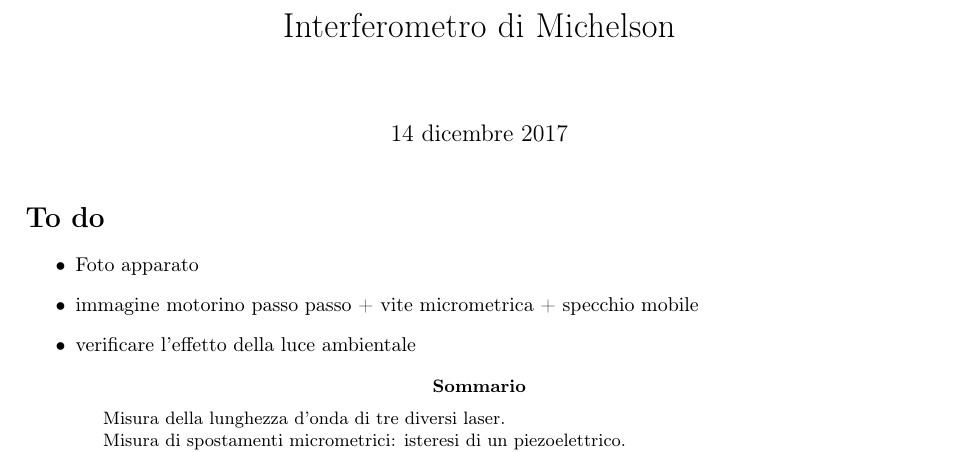
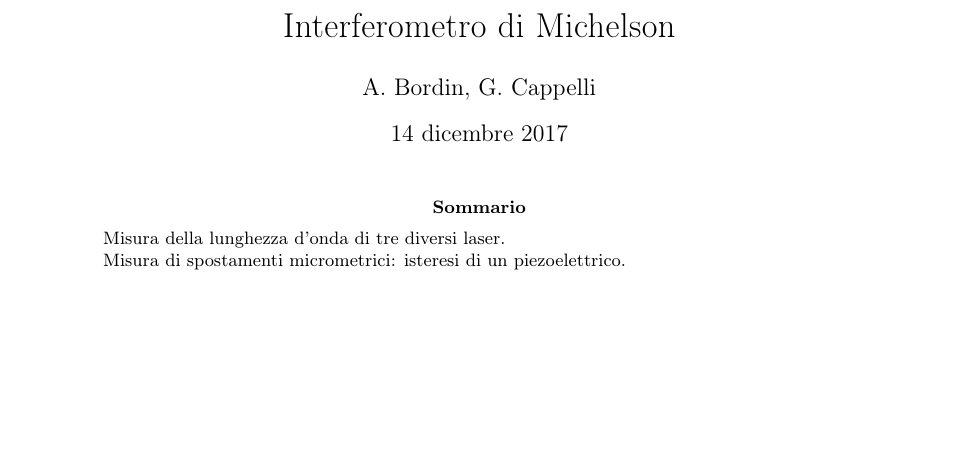
Before and after one commit to albord95/Relazioni-Lab, a LaTeX paper (Michelson/michelson.tex): part of page 1 of 6, cut so that both start at the same text, the shorter picture padded with empty space. Compiled offline with pdfLaTeX; the source files are stored in an older character set and shown here as Unicode.

Commit message:
tolto il to do

```diff
--- a/Michelson/michelson.tex
+++ b/Michelson/michelson.tex
@@ -8,21 +8,13 @@
 \usepackage[margin=2.5cm]{geometry}
 \usepackage{multirow}
 \usepackage{multicol}
-
+\author{A. Bordin, G. Cappelli}
+\title{Interferometro di Michelson}
 \newcommand{\minitab}[2][l]{\begin{tabular}#1 #2\end{tabular}}
 
 
 \begin{document}
-	\title{Interferometro di Michelson}
 	\maketitle
-
-	\section*{To do}
-	\begin{itemize}
-		\item Foto apparato
-		\item immagine motorino passo passo + vite micrometrica + specchio mobile
-		\item verificare l'effetto della luce ambientale
-	\end{itemize}
-
 
 	\begin{abstract}
 		 Misura della lunghezza d'onda di tre diversi laser.
```
